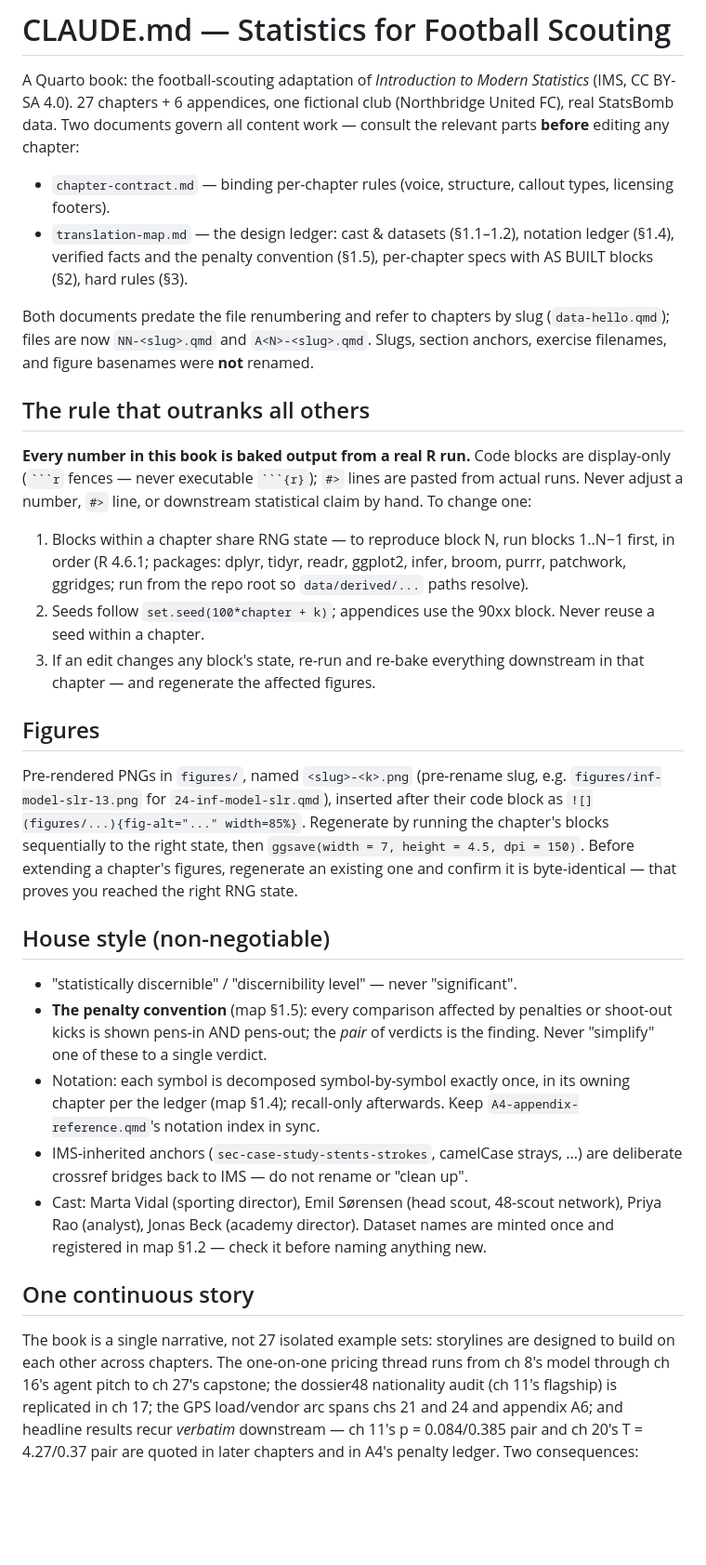
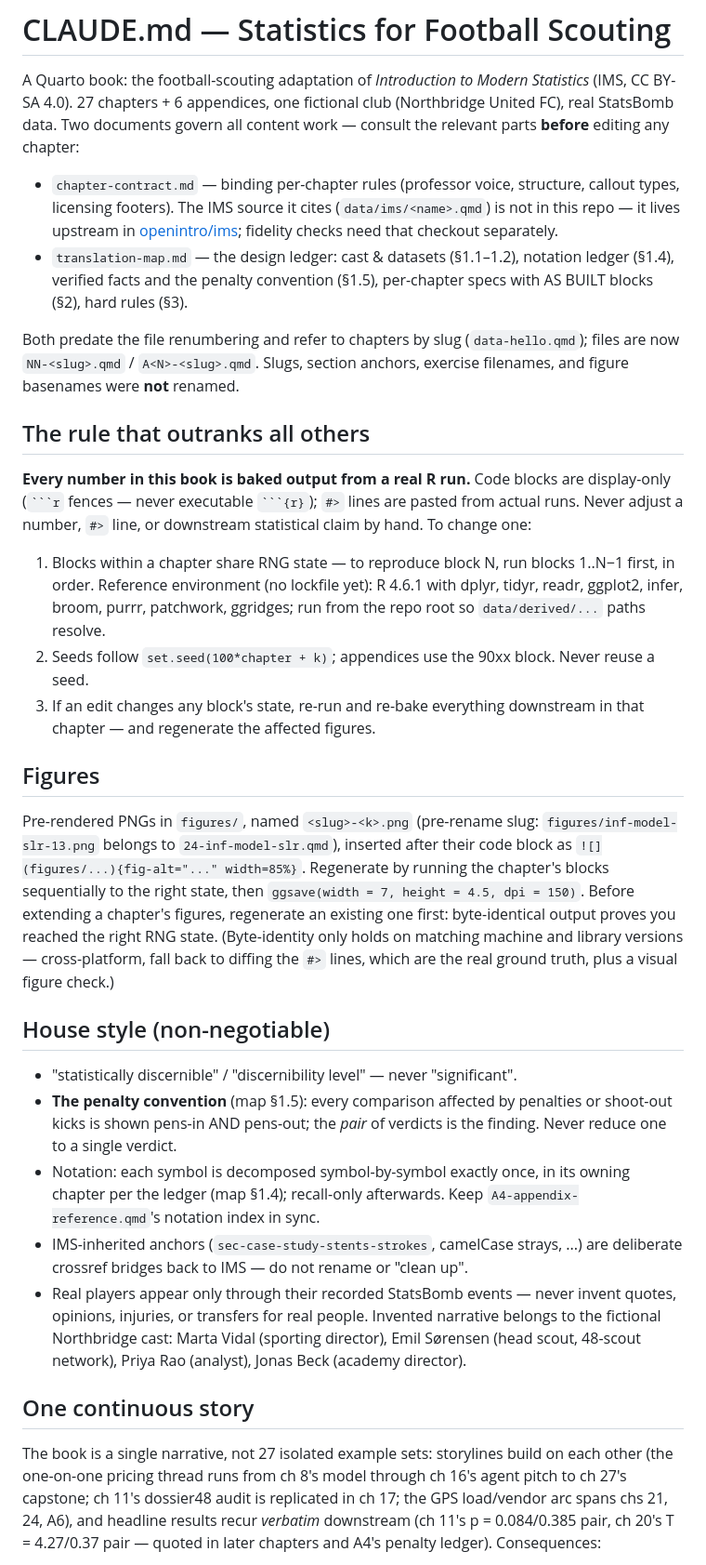
Before and after one commit to data-for-good-concepts/introduction-to-modern-statistics-for-football-scouting, a Markdown page: CLAUDE.md, the part around one of its changes. Shown at 93% size. Rendered like a GitHub page; blank space fills up the shorter version.

````diff
--- a/CLAUDE.md
+++ b/CLAUDE.md
@@ -2,32 +2,32 @@
 
 A Quarto book: the football-scouting adaptation of *Introduction to Modern Statistics* (IMS, CC BY-SA 4.0). 27 chapters + 6 appendices, one fictional club (Northbridge United FC), real StatsBomb data. Two documents govern all content work — consult the relevant parts **before** editing any chapter:
 
-- `chapter-contract.md` — binding per-chapter rules (voice, structure, callout types, licensing footers).
+- `chapter-contract.md` — binding per-chapter rules (professor voice, structure, callout types, licensing footers). The IMS source it cites (`data/ims/<name>.qmd`) is not in this repo — it lives upstream in [openintro/ims](https://github.com/OpenIntroStat/ims); fidelity checks need that checkout separately.
 - `translation-map.md` — the design ledger: cast & datasets (§1.1–1.2), notation ledger (§1.4), verified facts and the penalty convention (§1.5), per-chapter specs with AS BUILT blocks (§2), hard rules (§3).
 
-Both documents predate the file renumbering and refer to chapters by slug (`data-hello.qmd`); files are now `NN-<slug>.qmd` and `A<N>-<slug>.qmd`. Slugs, section anchors, exercise filenames, and figure basenames were **not** renamed.
+Both predate the file renumbering and refer to chapters by slug (`data-hello.qmd`); files are now `NN-<slug>.qmd` / `A<N>-<slug>.qmd`. Slugs, section anchors, exercise filenames, and figure basenames were **not** renamed.
 
 ## The rule that outranks all others
 
 **Every number in this book is baked output from a real R run.** Code blocks are display-only (` ```r ` fences — never executable ` ```{r} `); `#>` lines are pasted from actual runs. Never adjust a number, `#>` line, or downstream statistical claim by hand. To change one:
 
-1. Blocks within a chapter share RNG state — to reproduce block N, run blocks 1..N−1 first, in order (R 4.6.1; packages: dplyr, tidyr, readr, ggplot2, infer, broom, purrr, patchwork, ggridges; run from the repo root so `data/derived/...` paths resolve).
-2. Seeds follow `set.seed(100*chapter + k)`; appendices use the 90xx block. Never reuse a seed within a chapter.
+1. Blocks within a chapter share RNG state — to reproduce block N, run blocks 1..N−1 first, in order. Reference environment (no lockfile yet): R 4.6.1 with dplyr, tidyr, readr, ggplot2, infer, broom, purrr, patchwork, ggridges; run from the repo root so `data/derived/...` paths resolve.
+2. Seeds follow `set.seed(100*chapter + k)`; appendices use the 90xx block. Never reuse a seed.
 3. If an edit changes any block's state, re-run and re-bake everything downstream in that chapter — and regenerate the affected figures.
 
 ## Figures
 
-Pre-rendered PNGs in `figures/`, named `<slug>-<k>.png` (pre-rename slug, e.g. `figures/inf-model-slr-13.png` for `24-inf-model-slr.qmd`), inserted after their code block as `![](figures/...){fig-alt="..." width=85%}`. Regenerate by running the chapter's blocks sequentially to the right state, then `ggsave(width = 7, height = 4.5, dpi = 150)`. Before extending a chapter's figures, regenerate an existing one and confirm it is byte-identical — that proves you reached the right RNG state.
+Pre-rendered PNGs in `figures/`, named `<slug>-<k>.png` (pre-rename slug: `figures/inf-model-slr-13.png` belongs to `24-inf-model-slr.qmd`), inserted after their code block as `![](figures/...){fig-alt="..." width=85%}`. Regenerate by running the chapter's blocks sequentially to the right state, then `ggsave(width = 7, height = 4.5, dpi = 150)`. Before extending a chapter's figures, regenerate an existing one first: byte-identical output proves you reached the right RNG state. (Byte-identity only holds on matching machine and library versions — cross-platform, fall back to diffing the `#>` lines, which are the real ground truth, plus a visual figure check.)
 
 ## House style (non-negotiable)
 
 - "statistically discernible" / "discernibility level" — never "significant".
-- **The penalty convention** (map §1.5): every comparison affected by penalties or shoot-out kicks is shown pens-in AND pens-out; the *pair* of verdicts is the finding. Never "simplify" one of these to a single verdict.
+- **The penalty convention** (map §1.5): every comparison affected by penalties or shoot-out kicks is shown pens-in AND pens-out; the *pair* of verdicts is the finding. Never reduce one to a single verdict.
 - Notation: each symbol is decomposed symbol-by-symbol exactly once, in its owning chapter per the ledger (map §1.4); recall-only afterwards. Keep `A4-appendix-reference.qmd`'s notation index in sync.
 - IMS-inherited anchors (`sec-case-study-stents-strokes`, camelCase strays, ...) are deliberate crossref bridges back to IMS — do not rename or "clean up".
-- Cast: Marta Vidal (sporting director), Emil Sørensen (head scout, 48-scout network), Priya Rao (analyst), Jonas Beck (academy director). Dataset names are minted once and registered in map §1.2 — check it before naming anything new.
+- Real players appear only through their recorded StatsBomb events — never invent quotes, opinions, injuries, or transfers for real people. Invented narrative belongs to the fictional Northbridge cast: Marta Vidal (sporting director), Emil Sørensen (head scout, 48-scout network), Priya Rao (analyst), Jonas Beck (academy director).
 
 ## One continuous story
 
-The book is a single narrative, not 27 isolated example sets: storylines are designed to build on each other across chapters. The one-on-one pricing thread runs from ch 8's model through ch 16's agent pitch to ch 27's capstone; the dossier48 nationality audit (ch 11's flagship) is replicated in ch 17; the GPS load/vendor arc spans chs 21 and 24 and appendix A6; and headline results recur *verbatim* downstream — ch 11's p = 0.084/0.385 pair and ch 20's T = 4.27/0.37 pair are quoted in later chapters and in A4's penalty ledger. Two consequences:
+The book is a single narrative, not 27 isolated example sets: storylines build on each other (the one-on-one pricing thread runs from ch 8's model through ch 16's agent pitch to ch 27's capstone; ch 11's dossier48 audit is replicated in ch 17; the GPS load/vendor arc spans chs 21, 24, A6), and headline results recur *verbatim* downstream (ch 11's p = 0.084/0.385 pair, ch 20's T = 4.27/0.37 pair — quoted in later chapters and A4's penalty ledger). Consequences:
 
````
Also changed, not shown: other parts of CLAUDE.md (+10 -15 lines).
